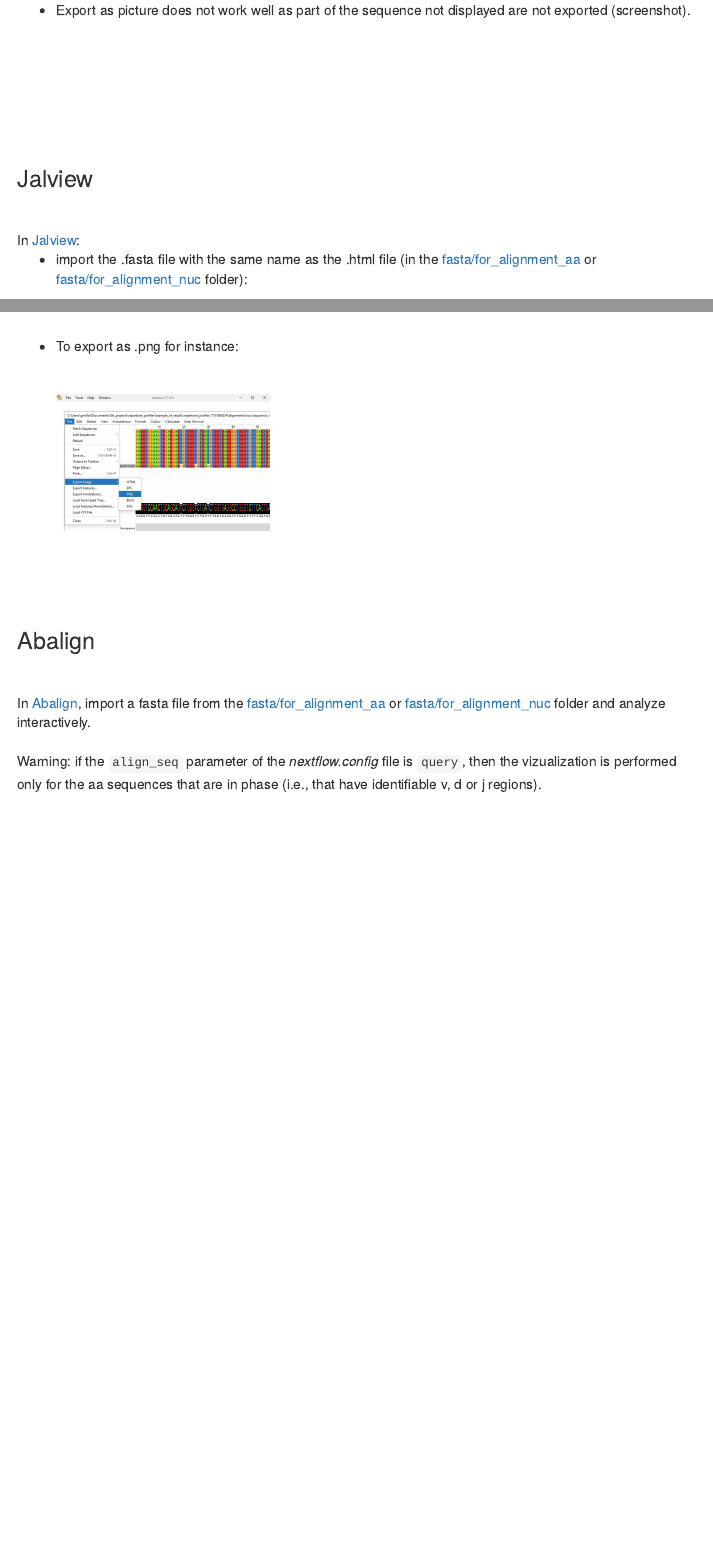
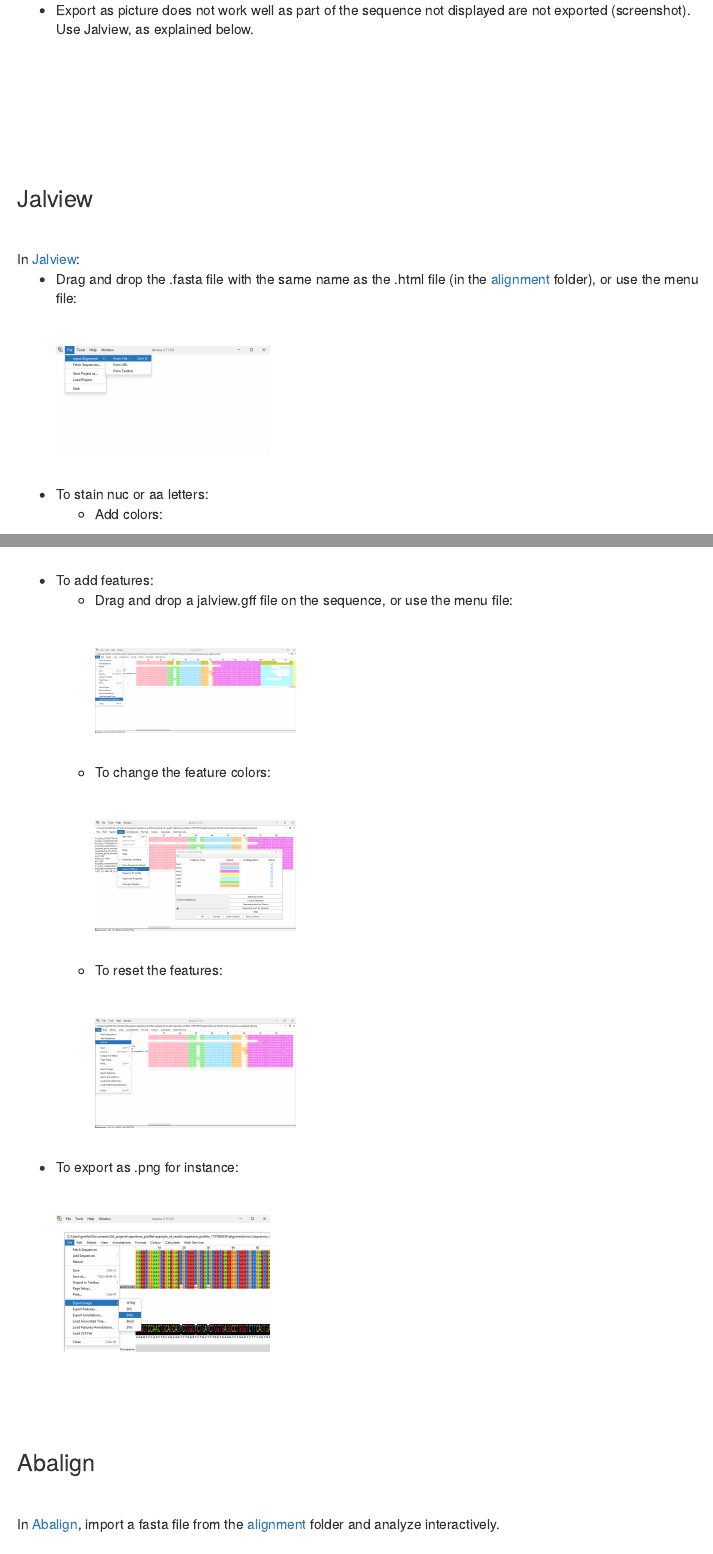
Before and after one commit to gael-millot/repertoire_profiler, an R Markdown document (bin/alignments_viz.rmd): the page in a window 1100 px wide, from 940 px down, and a second part further down, joined at a grey line. Rendered offline with R 4.5, knitr and Pandoc, with nearby package versions; menus at the side of the page are left out.

Commit message:
alignments completed, version that works. Remain to check alignments

```diff
--- a/bin/alignments_viz.rmd
+++ b/bin/alignments_viz.rmd
@@ -76,7 +76,7 @@
 <img src="doc_images/collier_de_perle.png" onclick="toggleFullscreen(this)" />
 </div>
 </li><br>
-<li>Export as picture does not work well as part of the sequence not displayed are not exported (screenshot).</li><br><br><br>
+<li>Export as picture does not work well as part of the sequence not displayed are not exported (screenshot). Use Jalview, as explained below.</li><br><br><br>
 </ul>
 </li>
 
@@ -88,12 +88,13 @@
 
 In [Jalview](https://www.jalview.org/download/):<br>
 <ul>
-<li>import the .fasta file with the same name as the .html file (in the [fasta/for_alignment_aa](../fasta/for_alignment_aa) or [fasta/for_alignment_nuc](../fasta/for_alignment_nuc) folder):<br><br><br>
+<li>Drag and drop the .fasta file with the same name as the .html file (in the [alignment](../alignment) folder), or use the menu file:<br><br><br>
 <div class="image-container">
 <img src="doc_images/jalview_open.png" onclick="toggleFullscreen(this)" />
 </div>
 </li><br>
-<li>Add colors:<br><br><br>
+<li>To stain nuc or aa letters:
+<ul><li>Add colors:<br><br><br>
 <div class="image-container">
 <img src="doc_images/jalview_color.png" onclick="toggleFullscreen(this)" />
 </div>
@@ -109,7 +110,20 @@
 <div class="image-container">
 <img src="doc_images/jalview_diff_threshold_low.png" onclick="toggleFullscreen(this)" />
 </div>
-</li><br><li>To export as .png for instance:<br><br><br>
+</ul></li><br><li>To add features:
+<ul><li>Drag and drop a jalview.gff file on the sequence, or use the menu file:<br><br><br>
+<div class="image-container">
+<img src="doc_images/jalview_features.png" onclick="toggleFullscreen(this)" />
+</div>
+</li><br><li>To change the feature colors:<br><br><br>
+<div class="image-container">
+<img src="doc_images/jalview_features_colors.png" onclick="toggleFullscreen(this)" />
+</div>
+</li><br><li>To reset the features:<br><br><br>
+<div class="image-container">
+<img src="doc_images/jalview_reset.png" onclick="toggleFullscreen(this)" />
+</div>
+</ul></li><br><li>To export as .png for instance:<br><br><br>
 <div class="image-container">
 <img src="doc_images/jalview_export.png" onclick="toggleFullscreen(this)" />
 </div>
@@ -122,7 +136,7 @@
 
 <br>
 
-In [Abalign](http://47.108.188.197/abalign/), import a fasta file from the [fasta/for_alignment_aa](../fasta/for_alignment_aa) or [fasta/for_alignment_nuc](../fasta/for_alignment_nuc) folder and analyze interactively.<br><br>
+In [Abalign](http://47.108.188.197/abalign/), import a fasta file from the [alignment](../alignment) folder and analyze interactively.<br><br>
 Warning: if the <code>align_seq</code> parameter of the <i>nextflow.config</i> file is <code>query</code>, then the vizualization is performed only for the aa sequences that are in phase (i.e., that have identifiable v, d or j regions).
 
 <br><br><br>
```
Also changed, not shown: bin/repertoire_profiler_template.rmd (+18 -18 lines), README.md, bin/doc_images/jalview_features.png (added), bin/doc_images/jalview_features_colors.png (added), bin/doc_images/jalview_reset.png (added), bin/alignments_viz.rmd (4 more changed lines), 3 other files.
